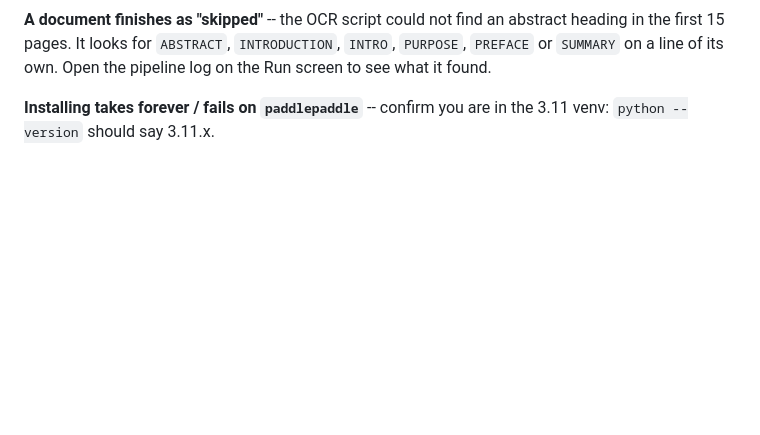
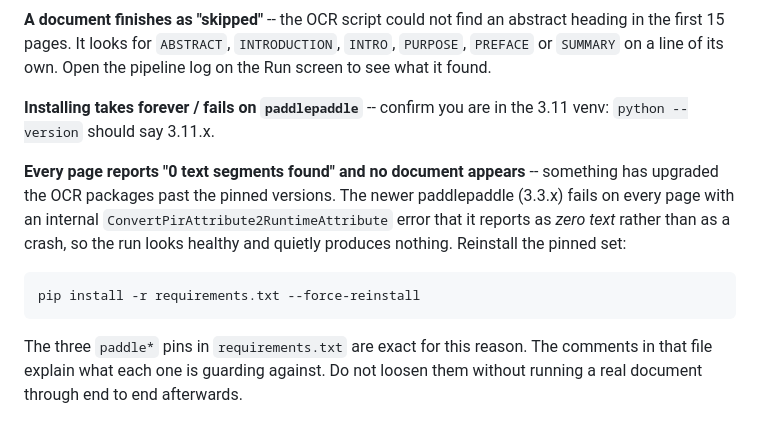
Before and after one commit to utkdigitalinitiatives/td-processing, a Markdown page: ocr_pipeline_studio/README.md, the part around the change. GitHub-like rendering; blank space fills up the shorter version.

Commit message:
Document the paddle version trap in the README troubleshooting section

````diff
--- a/ocr_pipeline_studio/README.md
+++ b/ocr_pipeline_studio/README.md
@@ -221,3 +221,18 @@ own. Open the pipeline log on the Run screen to see what it found.
 
 **Installing takes forever / fails on `paddlepaddle`** -- confirm you are in
 the 3.11 venv: `python --version` should say 3.11.x.
+
+**Every page reports "0 text segments found" and no document appears** --
+something has upgraded the OCR packages past the pinned versions. The newer
+paddlepaddle (3.3.x) fails on every page with an internal
+`ConvertPirAttribute2RuntimeAttribute` error that it reports as *zero text*
+rather than as a crash, so the run looks healthy and quietly produces
+nothing. Reinstall the pinned set:
+
+```powershell
+pip install -r requirements.txt --force-reinstall
+```
+
+The three `paddle*` pins in `requirements.txt` are exact for this reason. The
+comments in that file explain what each one is guarding against. Do not
+loosen them without running a real document through end to end afterwards.
````
